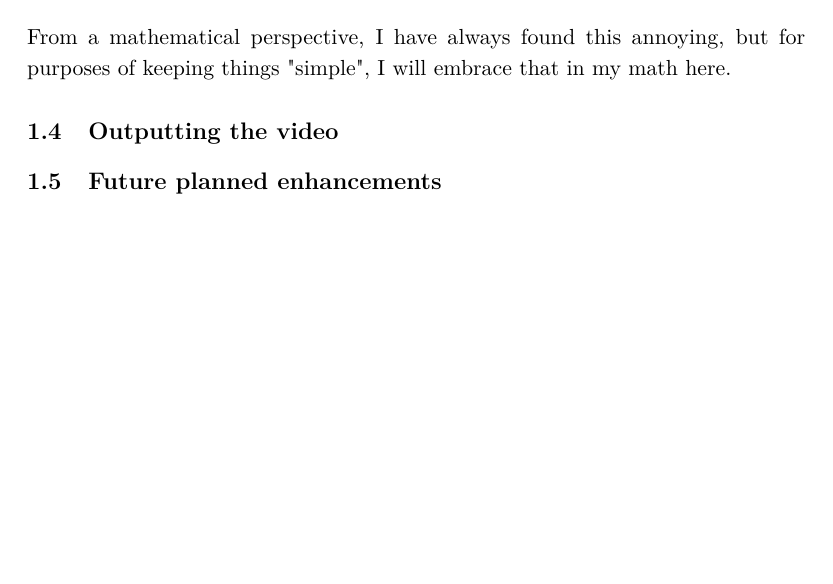
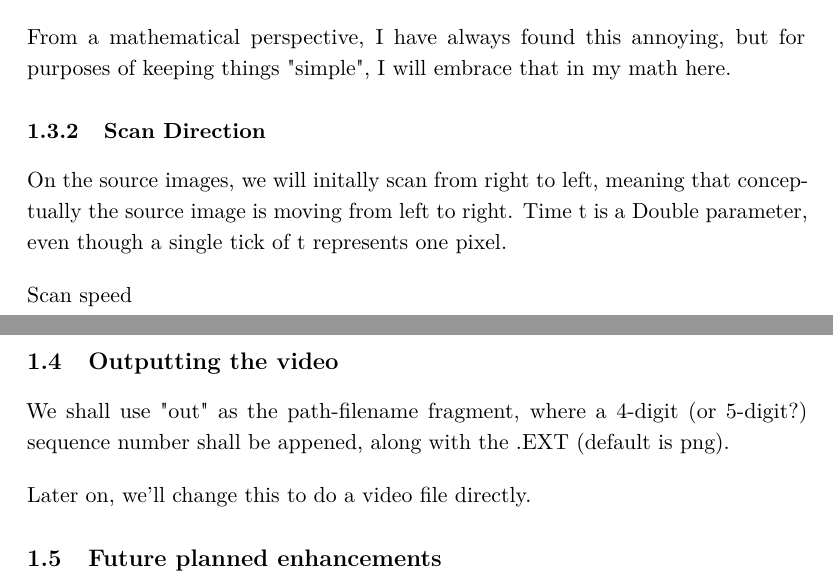
Before and after one commit to flajann2/slit-scan, a LaTeX document (NOTES.tex): part of page 2 of 2 before the commit and two parts of pages 2 and 3 of 3 after it, the two joined at a grey line, cut so that both start at the same text, the shorter picture padded with empty space. Compiled offline with pdfLaTeX; a LaTeX package or settings file that is missing is left out.

```diff
--- a/NOTES.tex
+++ b/NOTES.tex
@@ -119,7 +119,19 @@
 
 From a mathematical perspective, I have always found this annoying, but for
 purposes of keeping things "simple", I will embrace that in my math here.
+\subsubsection{Scan Direction}
+\label{sec:org9dbb8e6}
+On the source images, we will initally scan from right to left, meaning that
+conceptually the source image is moving from left to right. Time t is a Double
+parameter, even though a single tick of t represents one pixel.
 
+Scan speed
 \subsection{Outputting the video}
-\label{sec:org6a17048}
+\label{sec:orgf3e8a5a}
+We shall use "out" as the path-filename fragment, where
+a 4-digit (or 5-digit?) sequence number shall be appened,
+along with the .EXT (default is png).
+
+Later on, we'll change this to do a video file directly.
+
 \subsection{Future planned enhancements}
```
Also changed, not shown: package.yaml (+25 -17 lines), NOTES.pdf, foo.png (added), NOTES.tex (16 more changed lines), 4 other files.
